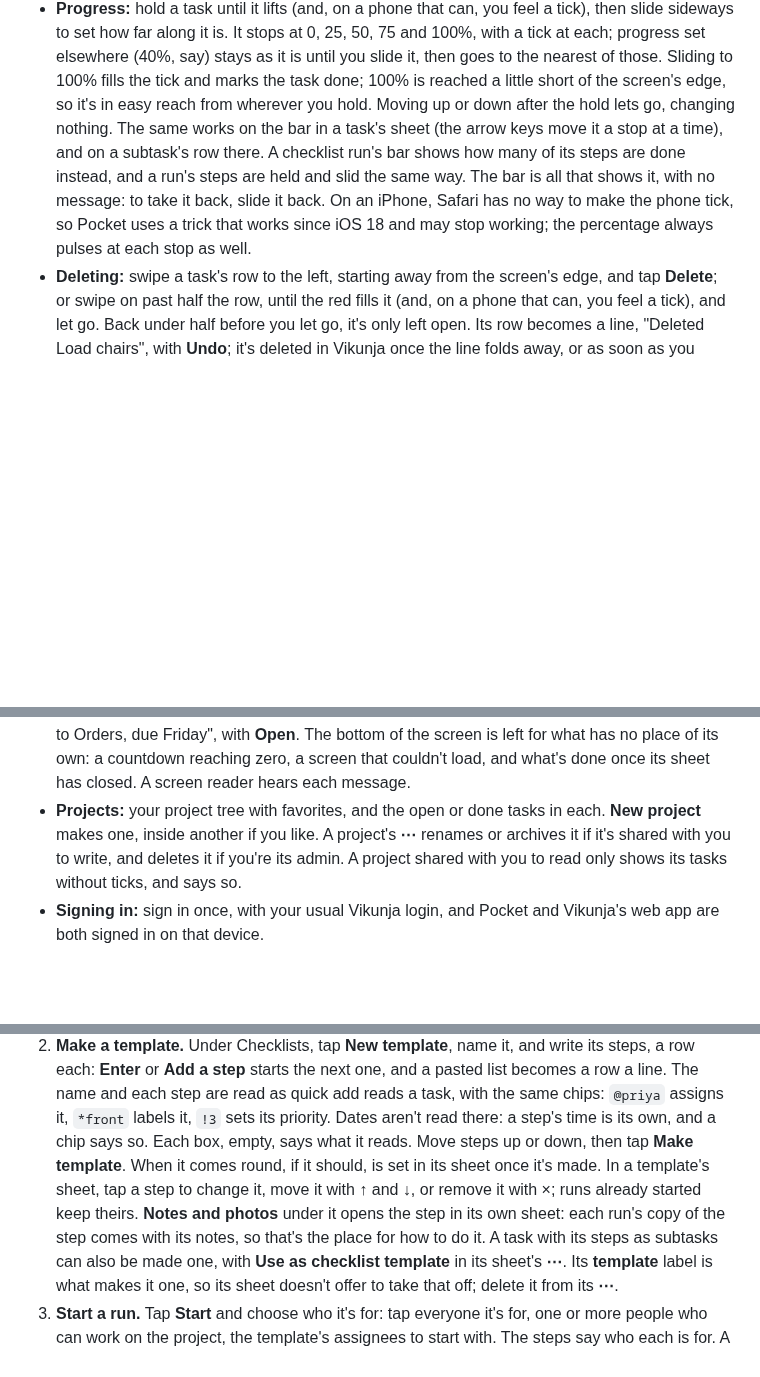
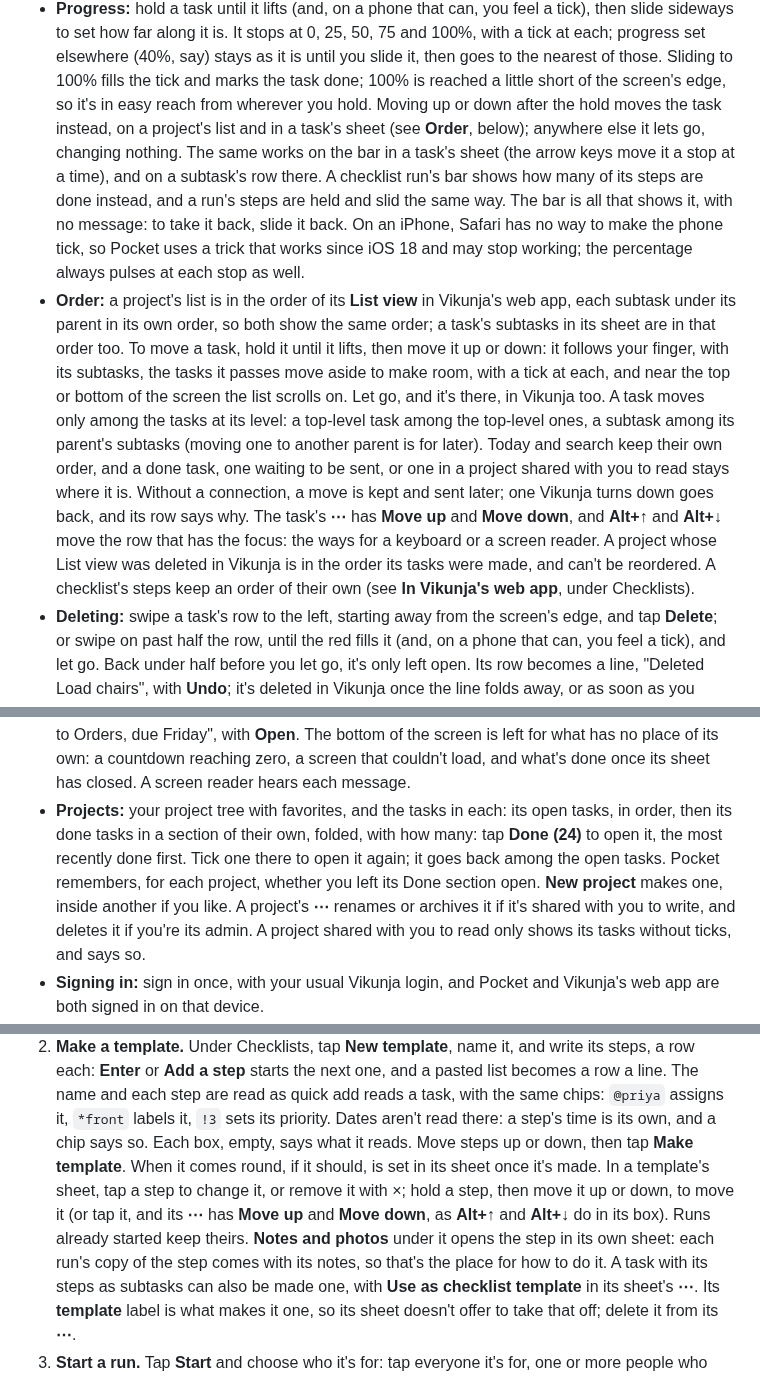
Before and after one commit to ssweber/pocket-for-vikunja, a Markdown page: docs/guide.md, 3 parts joined by grey strips. GitHub-like rendering; blank space fills up the shorter version.

Commit message:
docs: reordering a project's tasks and a template's steps, the Done section, and what a token needs for moves
Co-Authored-By: Claude Opus 5.5 <noreply@anthropic.com>

```diff
--- a/docs/guide.md
+++ b/docs/guide.md
@@ -61,11 +61,24 @@ adding and finishing tasks, handing them on, and checklists. Boards, project set
   far along it is. It stops at 0, 25, 50, 75 and 100%, with a tick at each; progress set elsewhere (40%, say) stays as it
   is until you slide it, then goes to the nearest of those. Sliding to 100% fills the tick and marks the task done;
   100% is reached a little short of the screen's edge, so it's in easy reach from wherever you hold. Moving up or down
-  after the hold lets go, changing nothing. The same works on the bar in a task's sheet (the arrow keys move it a stop
+  after the hold moves the task instead, on a project's list and in a task's sheet (see **Order**, below); anywhere
+  else it lets go, changing nothing. The same works on the bar in a task's sheet (the arrow keys move it a stop
   at a time), and on a subtask's row there. A checklist run's bar shows how many of its steps are done instead, and a
   run's steps are held and slid the same way. The bar is all that shows it, with no message: to take it back, slide it
   back. On an iPhone, Safari has no way to make the phone tick, so Pocket uses a
   trick that works since iOS 18 and may stop working; the percentage always pulses at each stop as well.
+- **Order:** a project's list is in the order of its **List view** in Vikunja's web app, each subtask under its
+  parent in its own order, so both show the same order; a task's subtasks in its sheet are in that order too. To move
+  a task, hold it until it lifts, then move it up or down: it follows your finger, with its subtasks, the tasks it
+  passes move aside to make room, with a tick at each, and near the top or bottom of the screen the list scrolls on.
+  Let go, and it's there, in Vikunja too. A task moves only among the tasks at its level: a top-level task among the
+  top-level ones, a subtask among its parent's subtasks (moving one to another parent is for later). Today and search
+  keep their own order, and a done task, one waiting to be sent, or one in a project shared with you to read stays
+  where it is. Without a connection, a move is kept and sent later; one Vikunja turns down goes back, and its row says
+  why. The task's **⋯** has **Move up** and **Move down**, and **Alt+↑** and **Alt+↓** move the row that has the focus:
+  the ways for a keyboard or a screen reader. A project whose List view was deleted in Vikunja is in the order its
+  tasks were made, and can't be reordered. A checklist's steps keep an order of their own (see **In Vikunja's web
+  app**, under Checklists).
 - **Deleting:** swipe a task's row to the left, starting away from the screen's edge, and tap **Delete**; or swipe on
   past half the row, until the red fills it (and, on a phone that can, you feel a tick), and let go. Back under half
   before you let go, it's only left open. Its row becomes a line, "Deleted Load chairs", with **Undo**; it's deleted in Vikunja once the line folds away, or as soon as
@@ -89,7 +102,10 @@ adding and finishing tasks, handing them on, and checklists. Boards, project set
   where, "Added to Orders, due Friday", with **Open**. The bottom of the screen is left for what has no place of its
   own: a countdown reaching zero, a screen that couldn't load, and what's done once its sheet has closed. A screen
   reader hears each message.
-- **Projects:** your project tree with favorites, and the open or done tasks in each. **New project** makes one, inside
+- **Projects:** your project tree with favorites, and the tasks in each: its open tasks, in order, then its done tasks
+  in a section of their own, folded, with how many: tap **Done (24)** to open it, the most recently done first. Tick
+  one there to open it again; it goes back among the open tasks. Pocket remembers, for each project, whether you left
+  its Done section open. **New project** makes one, inside
   another if you like. A project's **⋯** renames or archives it if it's shared with you to write, and deletes it if
   you're its admin. A project shared with you to read only shows its tasks without ticks, and says so.
 - **Signing in:** sign in once, with your usual Vikunja login, and Pocket and Vikunja's web app are both signed in on
@@ -195,8 +211,9 @@ one is a run, with who did each step and when. They're ordinary Vikunja projects
    **Add a step** starts the next one, and a pasted list becomes a row a line. The name and each step are read as quick
    add reads a task, with the same chips: `@priya` assigns it, `*front` labels it, `!3` sets its priority. Dates aren't
    read there: a step's time is its own, and a chip says so. Each box, empty, says what it reads. Move steps up or
-   down, then tap **Make template**. When it comes round, if it should, is set in its sheet once it's made. In a template's sheet, tap a step to change it, move it with ↑ and ↓, or remove it with ×; runs already
-   started keep theirs. **Notes and photos** under it opens the step in its own sheet: each run's copy of the step
+   down, then tap **Make template**. When it comes round, if it should, is set in its sheet once it's made. In a template's sheet, tap a step to change it, or remove it with ×; hold a step, then move it
+   up or down, to move it (or tap it, and its **⋯** has **Move up** and **Move down**, as **Alt+↑** and **Alt+↓** do in its
+   box). Runs already started keep theirs. **Notes and photos** under it opens the step in its own sheet: each run's copy of the step
    comes with its notes, so that's the place for how to do it.
    A task with its steps as subtasks can also be made one, with **Use as checklist template** in its sheet's **⋯**.
    Its **template** label is what makes it one, so its sheet doesn't offer to take that off; delete it from its **⋯**.
```
Also changed, not shown: other parts of docs/guide.md (+5 -1 lines), docs/development.md (+18 -6 lines).
